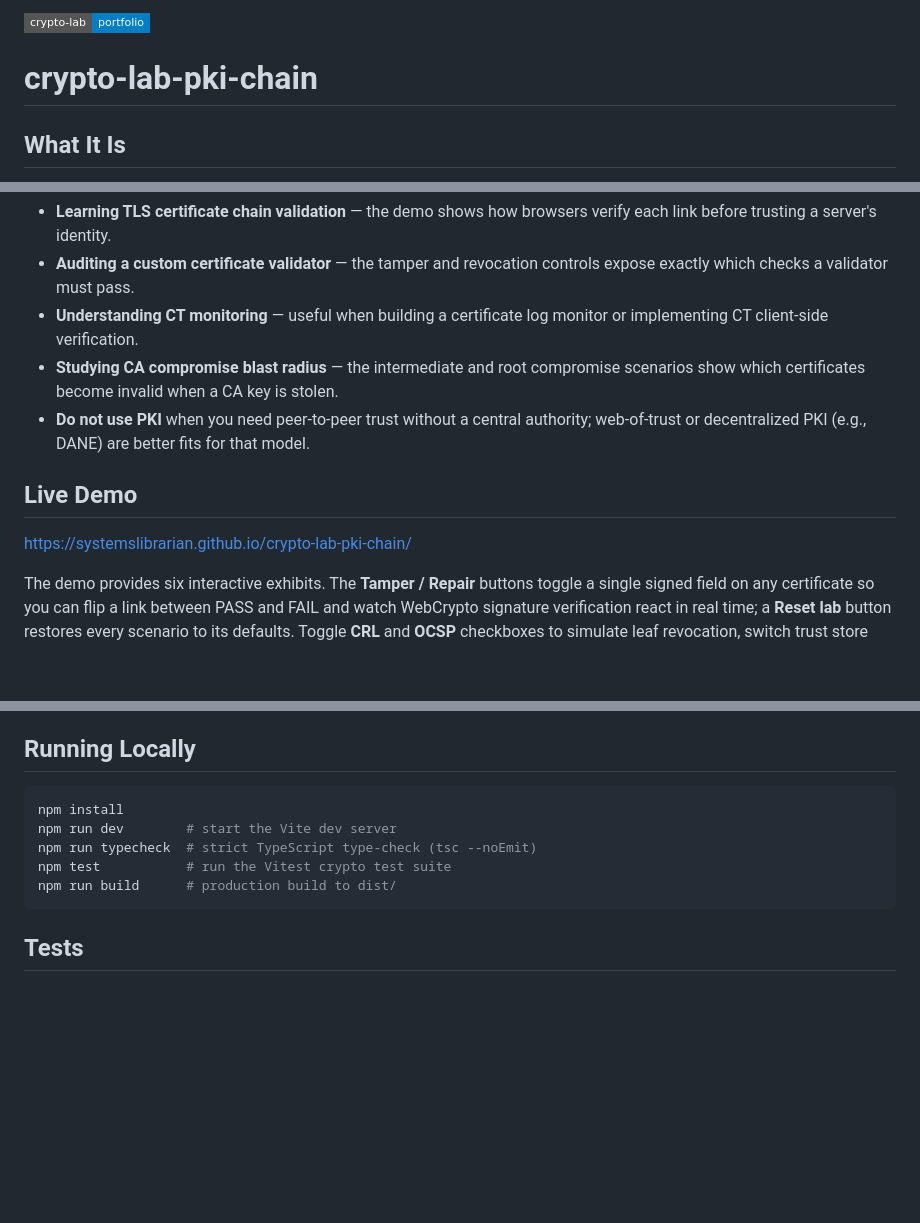
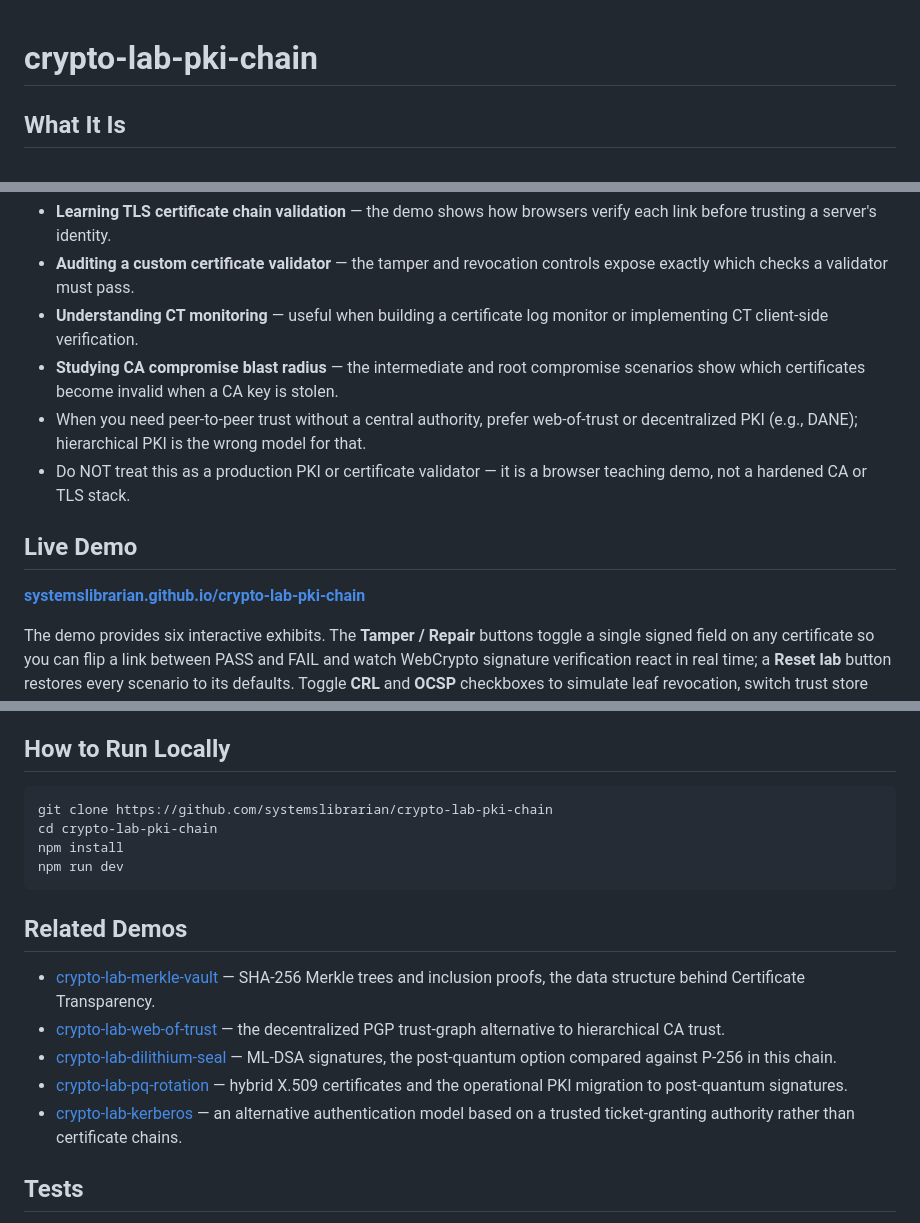
Before and after one commit to systemslibrarian/crypto-lab-pki-chain, a Markdown page: README.md, 3 parts joined by grey strips. GitHub-like rendering; badges without logos; blank space fills up the shorter version.

Commit message:
docs: normalize README to canonical crypto-lab template + Related Demos
Uniform sections (What It Is / When to Use It / Live Demo / What Can Go Wrong /
Real-World Usage / How to Run Locally / Related Demos), standardized live-demo
link and footer, cross-links to sibling demos. Existing prose preserved.

Co-Authored-By: Claude Opus 4.8 (1M context) <noreply@anthropic.com>

````diff
--- a/README.md
+++ b/README.md
@@ -1,5 +1,3 @@
-[![crypto-lab portfolio](https://img.shields.io/badge/crypto--lab-portfolio-blue?style=flat-square)](https://systemslibrarian.github.io/crypto-lab/)
-
 # crypto-lab-pki-chain
 
 ## What It Is
@@ -12,11 +10,12 @@ This browser-native lab demonstrates Public Key Infrastructure (PKI) certificate
 - **Auditing a custom certificate validator** — the tamper and revocation controls expose exactly which checks a validator must pass.
 - **Understanding CT monitoring** — useful when building a certificate log monitor or implementing CT client-side verification.
 - **Studying CA compromise blast radius** — the intermediate and root compromise scenarios show which certificates become invalid when a CA key is stolen.
-- **Do not use PKI** when you need peer-to-peer trust without a central authority; web-of-trust or decentralized PKI (e.g., DANE) are better fits for that model.
+- When you need peer-to-peer trust without a central authority, prefer web-of-trust or decentralized PKI (e.g., DANE); hierarchical PKI is the wrong model for that.
+- Do NOT treat this as a production PKI or certificate validator — it is a browser teaching demo, not a hardened CA or TLS stack.
 
 ## Live Demo
 
-[https://systemslibrarian.github.io/crypto-lab-pki-chain/](https://systemslibrarian.github.io/crypto-lab-pki-chain/)
+**[systemslibrarian.github.io/crypto-lab-pki-chain](https://systemslibrarian.github.io/crypto-lab-pki-chain/)**
 
 The demo provides six interactive exhibits. The **Tamper / Repair** buttons toggle a single signed field on any certificate so you can flip a link between PASS and FAIL and watch WebCrypto signature verification react in real time; a **Reset lab** button restores every scenario to its defaults. Toggle **CRL** and **OCSP** checkboxes to simulate leaf revocation, switch trust store contexts (Browser / OS / Application), mark a CA as compromised to see subtree distrust, submit certificates to the simulated CT log to generate SCTs and verify **RFC 6962 Merkle inclusion and consistency proofs**, and compare classical P-256, ML-DSA, and hybrid post-quantum signature footprints drawn to scale from the live chain.
 
@@ -38,15 +37,21 @@ The Merkle log is implemented to RFC 6962 exactly — leaves prefixed with `0x00
 - **ACME protocol (RFC 8555)** — the automated certificate issuance protocol used by Let's Encrypt and other CAs encodes the Root → Intermediate → Leaf chain model directly in its order and finalization flow.
 - **Mozilla NSS / Firefox** — maintains an independent root CA trust store (distinct from the OS store), demonstrating exactly the trust-store divergence shown in Exhibit 3.
 
-## Running Locally
+## How to Run Locally
 
 ```bash
+git clone https://github.com/systemslibrarian/crypto-lab-pki-chain
+cd crypto-lab-pki-chain
 npm install
-npm run dev        # start the Vite dev server
-npm run typecheck  # strict TypeScript type-check (tsc --noEmit)
-npm test           # run the Vitest crypto test suite
-npm run build      # production build to dist/
+npm run dev
 ```
+
+## Related Demos
+- [crypto-lab-merkle-vault](https://systemslibrarian.github.io/crypto-lab-merkle-vault/) — SHA-256 Merkle trees and inclusion proofs, the data structure behind Certificate Transparency.
+- [crypto-lab-web-of-trust](https://systemslibrarian.github.io/crypto-lab-web-of-trust/) — the decentralized PGP trust-graph alternative to hierarchical CA trust.
+- [crypto-lab-dilithium-seal](https://systemslibrarian.github.io/crypto-lab-dilithium-seal/) — ML-DSA signatures, the post-quantum option compared against P-256 in this chain.
+- [crypto-lab-pq-rotation](https://systemslibrarian.github.io/crypto-lab-pq-rotation/) — hybrid X.509 certificates and the operational PKI migration to post-quantum signatures.
+- [crypto-lab-kerberos](https://systemslibrarian.github.io/crypto-lab-kerberos/) — an alternative authentication model based on a trusted ticket-granting authority rather than certificate chains.
 
 ## Tests
 
````
Also changed, not shown: other parts of README.md (+2 -0 lines).
